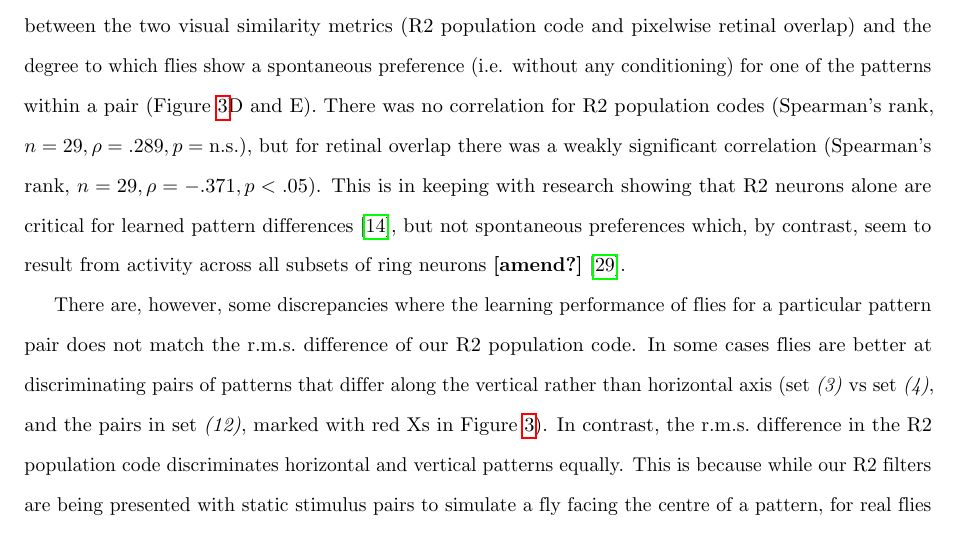
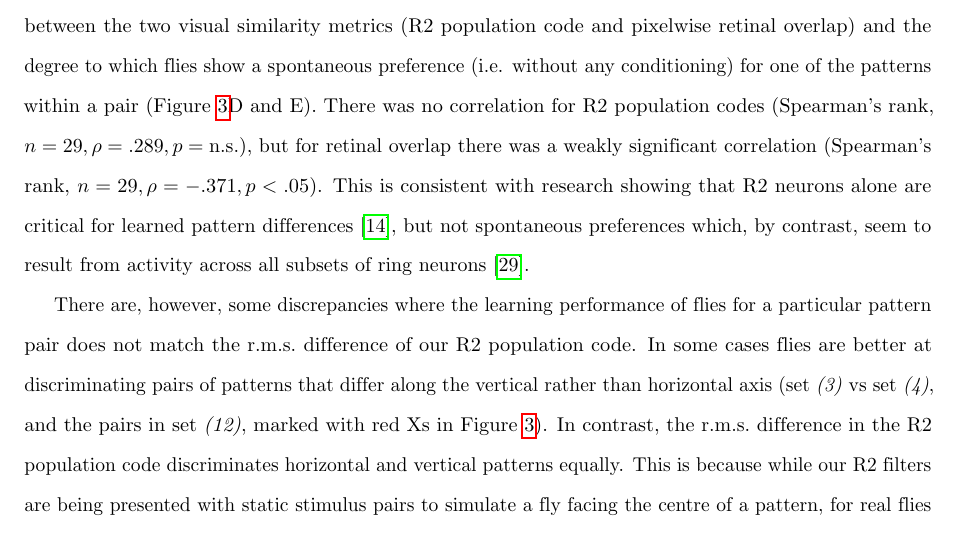
Before and after one commit to alexdewar/ploscb2017, a LaTeX document (latex/drosopaper.tex): part of page 8 of 23, cut so that both start at the same text. Compiled offline with pdfLaTeX.

Commit message:
remove [amend] reminder

```diff
--- a/latex/drosopaper.tex
+++ b/latex/drosopaper.tex
@@ -207,7 +207,7 @@ In this way, we can use the difference between ensemble codes when flies face th
 
 Similarly, set~\emph{(2)} in Figure~\ref{fig:pattern} gives examples of pattern pairs that are not discriminable by flies and also give only small differences in the outputs of R2 filters. This may seem surprising, given that these patterns appear quite different to human observers and are also very dissimilar if compared retinotopically. Thus we can see how the \emph{Drosophila} R2 ring neuron encoding is informationally sparse. Whilst the human V1 region of human visual cortex contains neurons representing the full range of orientations all across the visual field, R2 neurons have large \acp{RF} and poor orientation resolution. Hence, a pattern pair consisting of a diagonal line facing left and a diagonal line facing right, for example, have only a small difference in R2 outputs in our simulation and are also not discriminable by flies. This could, in the light of behavioural experiments alone, be interpreted as evidence that flies do not discriminate patterns on the basis of orientation. A more parsimonious explanation, however, is that the flies are failing because the form of the \acp{RF} means that the output code is similar for these particular orientations.
 
-To emphasise the independence of apparent similarity of patterns and the visual encoding from R2 cells, we designed shape pairs (see Materials and methods) that appear similar to humans, but are easily discriminable by the R2 population (Figure~\ref{fig:simdiffpatts}D and white bars in \ref{fig:simdiffpatts}F), as well as shape pairs that are considered similar by the R2 population but not by human observers (or in terms of retinal overlap; Figure~\ref{fig:simdiffpatts}E and black bars in \ref{fig:simdiffpatts}F). Despite the similarity between the pairs of patterns, the first is readily discriminable, especially from the outputs of glomeruli 1, 3, 5 and 11, while the second pair – which we easily see as having a different orientation – has very low overall differences across the glomeruli. This shows that the irregular \ac{RF} shapes can lead to counterintuitive results. The small population of visually responsive R2 neurons can be though of as a sensory bottleneck. If the information that passes through this bottleneck is all that a fly has available for pattern discrimination, then we should see a close relationship between the \ac{rms} difference in simulated R2 output for a pattern pair and the flies’ ability to learn to discriminate that pair. We thus examined the difference in the outputs of the R2 filters between patterns from pairs drawn from Ernst and Heisenberg \cite{Ernst1999} (Figure~\ref{fig:pattern}). In general, the pattern pairs for which flies show a significant learned discrimination have a greater \ac{rms} difference in R2 population activity \cite{Ernst1999}. All of the pattern pairs where flies show significant learning ($n = 8$) have R2 \ac{rms} differences above the overall mean (Figure~\ref{fig:pattern}A and B), whereas 13 out of 18 patterns that flies found more difficult to learn had below-average \ac{rms} differences. (There were nine pattern pairs for which a significance level was not given that were excluded.) Across all pattern pairs, we find a significant correlation between the strength of the learning index reported for flies in \cite{Ernst1999} and the \ac{rms} difference in R2 activation (Spearman’s rank, $n = 30, \rho = .420, p < .05$). Of course, these differences could simply result from the apparent similarity of the patterns. Therefore, as a control comparison, we quantified the similarity of pattern pairs based on the degree to which the patterns overlap in a pixel-by-pixel manner (see Materials and methods). There was no significant correlation with the flies’ learning index over the pattern pairs (Spearman’s rank, $n = 32, \rho = -.068, p = \mathrm{n.s.}$). We additionally looked at the relationship between the two visual similarity metrics (R2 population code and pixelwise retinal overlap) and the degree to which flies show a spontaneous preference (i.e. without any conditioning) for one of the patterns within a pair (Figure~\ref{fig:pattern}D and E). There was no correlation for R2 population codes (Spearman's rank, $n = 29, \rho = .289, p = \mathrm{n.s.}$), but for retinal overlap there was a weakly significant correlation (Spearman's rank, $n = 29, \rho = -.371, p < .05$). This is in keeping with research showing that R2 neurons alone are critical for learned pattern differences \cite{Ernst1999}, but not spontaneous preferences which, by contrast, seem to result from activity across all subsets of ring neurons {\bf [amend?]} \cite{Solanki2015}.
+To emphasise the independence of apparent similarity of patterns and the visual encoding from R2 cells, we designed shape pairs (see Materials and methods) that appear similar to humans, but are easily discriminable by the R2 population (Figure~\ref{fig:simdiffpatts}D and white bars in \ref{fig:simdiffpatts}F), as well as shape pairs that are considered similar by the R2 population but not by human observers (or in terms of retinal overlap; Figure~\ref{fig:simdiffpatts}E and black bars in \ref{fig:simdiffpatts}F). Despite the similarity between the pairs of patterns, the first is readily discriminable, especially from the outputs of glomeruli 1, 3, 5 and 11, while the second pair – which we easily see as having a different orientation – has very low overall differences across the glomeruli. This shows that the irregular \ac{RF} shapes can lead to counterintuitive results. The small population of visually responsive R2 neurons can be though of as a sensory bottleneck. If the information that passes through this bottleneck is all that a fly has available for pattern discrimination, then we should see a close relationship between the \ac{rms} difference in simulated R2 output for a pattern pair and the flies’ ability to learn to discriminate that pair. We thus examined the difference in the outputs of the R2 filters between patterns from pairs drawn from Ernst and Heisenberg \cite{Ernst1999} (Figure~\ref{fig:pattern}). In general, the pattern pairs for which flies show a significant learned discrimination have a greater \ac{rms} difference in R2 population activity \cite{Ernst1999}. All of the pattern pairs where flies show significant learning ($n = 8$) have R2 \ac{rms} differences above the overall mean (Figure~\ref{fig:pattern}A and B), whereas 13 out of 18 patterns that flies found more difficult to learn had below-average \ac{rms} differences. (There were nine pattern pairs for which a significance level was not given that were excluded.) Across all pattern pairs, we find a significant correlation between the strength of the learning index reported for flies in \cite{Ernst1999} and the \ac{rms} difference in R2 activation (Spearman’s rank, $n = 30, \rho = .420, p < .05$). Of course, these differences could simply result from the apparent similarity of the patterns. Therefore, as a control comparison, we quantified the similarity of pattern pairs based on the degree to which the patterns overlap in a pixel-by-pixel manner (see Materials and methods). There was no significant correlation with the flies’ learning index over the pattern pairs (Spearman’s rank, $n = 32, \rho = -.068, p = \mathrm{n.s.}$). We additionally looked at the relationship between the two visual similarity metrics (R2 population code and pixelwise retinal overlap) and the degree to which flies show a spontaneous preference (i.e. without any conditioning) for one of the patterns within a pair (Figure~\ref{fig:pattern}D and E). There was no correlation for R2 population codes (Spearman's rank, $n = 29, \rho = .289, p = \mathrm{n.s.}$), but for retinal overlap there was a weakly significant correlation (Spearman's rank, $n = 29, \rho = -.371, p < .05$). This is consistent with research showing that R2 neurons alone are critical for learned pattern differences \cite{Ernst1999}, but not spontaneous preferences which, by contrast, seem to result from activity across all subsets of ring neurons \cite{Solanki2015}.
 
 There are, however, some discrepancies where the learning performance of flies for a particular pattern pair does not match the \ac{rms} difference of our R2 population code. In some cases flies are better at discriminating pairs of patterns that differ along the vertical rather than horizontal axis (set~\emph{(3)} vs set~\emph{(4)}, and the pairs in set~\emph{(12)}, marked with red Xs in Figure~\ref{fig:pattern}). In contrast, the \ac{rms} difference in the R2 population code discriminates horizontal and vertical patterns equally. This is because while our R2 filters are being presented with static stimulus pairs to simulate a fly facing the centre of a pattern, for real flies the patterns were moving horizontally but fixed in the vertical axis making it harder for flies to resolve horizontal information \cite{Ernst1999}.
 
```
